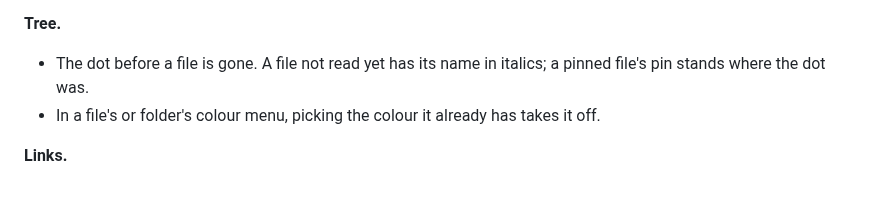
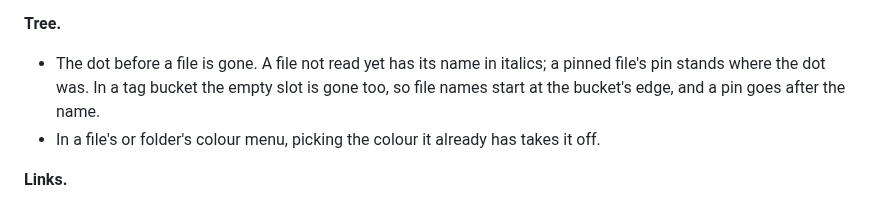
Before and after one commit to sebuju/docs-panel, a Markdown page: .github/releases/v0.14.0.md, the part around the change. Drawn GitHub-style.

```diff
--- a/.github/releases/v0.14.0.md
+++ b/.github/releases/v0.14.0.md
@@ -13,7 +13,7 @@ Several root folders, each under a divider; buckets for the root folder; italic
 - A new option sets the size of the buckets' headings, 50% to 250% of the tree's text.
 
 **Tree.**
-- The dot before a file is gone. A file not read yet has its name in italics; a pinned file's pin stands where the dot was.
+- The dot before a file is gone. A file not read yet has its name in italics; a pinned file's pin stands where the dot was. In a tag bucket the empty slot is gone too, so file names start at the bucket's edge, and a pin goes after the name.
 - In a file's or folder's colour menu, picking the colour it already has takes it off.
 
 **Links.**
```
Also changed, not shown: README.md (+1 -1 lines), .github/readme/buckets-picker.png, .github/readme/buckets.png, .github/readme/roots.png, 2 other files.
